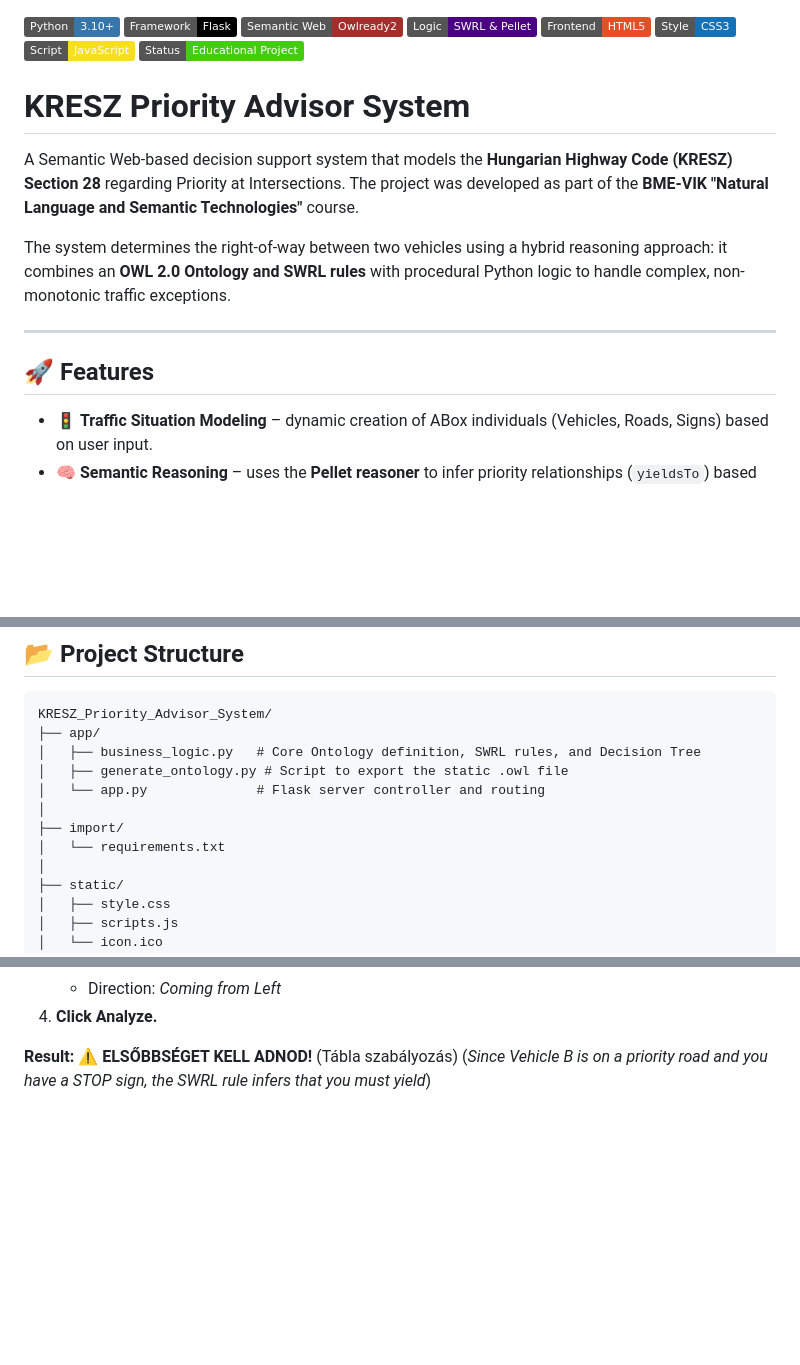
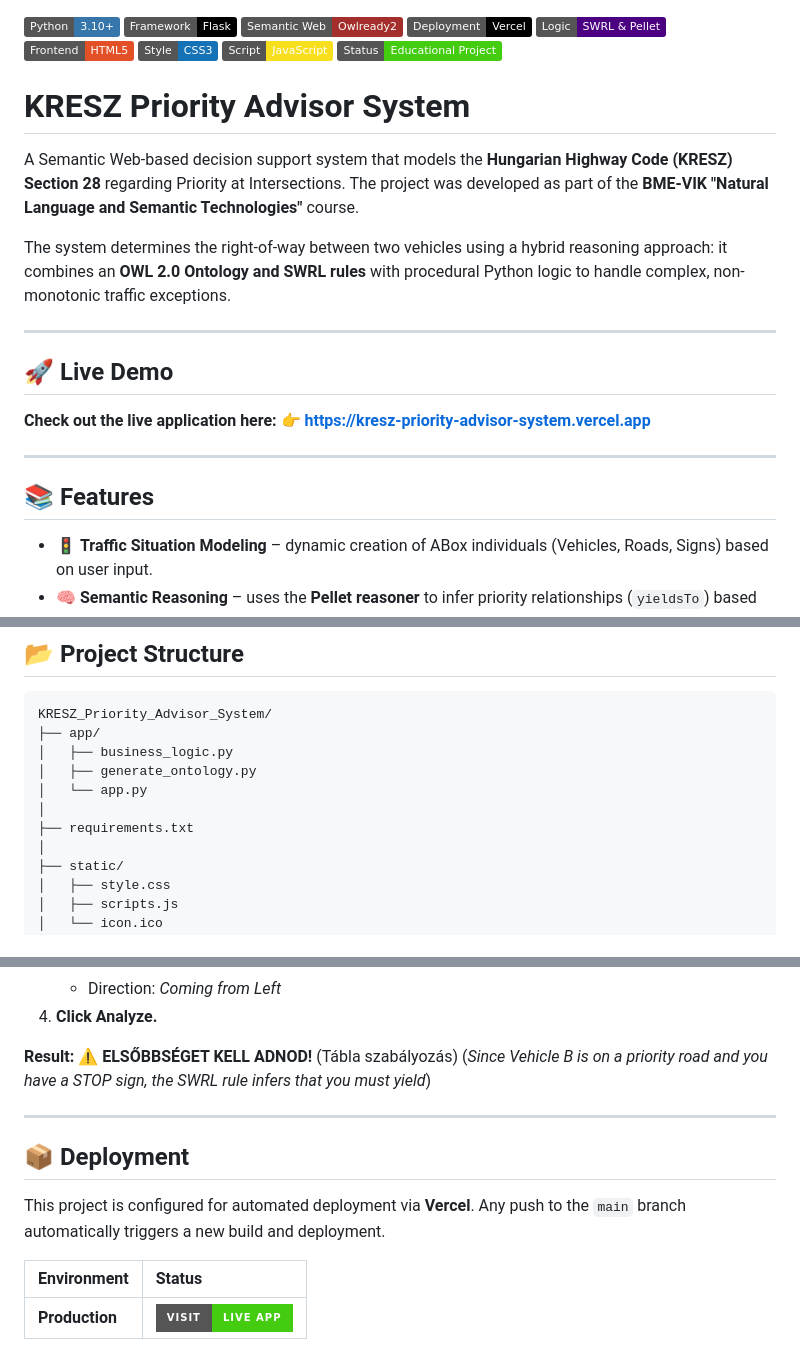
Before and after one commit to hajdu-patrik/KRESZ-Priority-Advisor-System_OWL, a Markdown page: README.md, 3 parts joined by grey strips. Drawn GitHub-style; badges without logos; blank space fills up the shorter version.

````diff
--- a/README.md
+++ b/README.md
@@ -1,6 +1,7 @@
 ![Python](https://img.shields.io/badge/Python-3.10%2B-3776AB?style=flat&logo=python&logoColor=white)
 ![Flask](https://img.shields.io/badge/Framework-Flask-000000?style=flat&logo=flask&logoColor=white)
 ![Owlready2](https://img.shields.io/badge/Semantic_Web-Owlready2-A42E2B?style=flat&logo=python&logoColor=white)
+![Vercel](https://img.shields.io/badge/Deployment-Vercel-000000?style=flat&logo=vercel&logoColor=white)
 ![SWRL](https://img.shields.io/badge/Logic-SWRL%20%26%20Pellet-4B0082?style=flat)
 ![HTML5](https://img.shields.io/badge/Frontend-HTML5-E34F26?style=flat&logo=html5&logoColor=white)
 ![CSS3](https://img.shields.io/badge/Style-CSS3-1572B6?style=flat&logo=css3&logoColor=white)
@@ -14,7 +15,14 @@ The system determines the right-of-way between two vehicles using a hybrid reaso
 
 ---
 
-## 🚀 Features
+## 🚀 Live Demo
+
+**Check out the live application here:**
+👉 **[https://kresz-priority-advisor-system.vercel.app](https://kresz-priority-advisor-system.vercel.app)**
+
+---
+
+## 📚 Features
 
 - 🚦 **Traffic Situation Modeling** – dynamic creation of ABox individuals (Vehicles, Roads, Signs) based on user input.
 - 🧠 **Semantic Reasoning** – uses the **Pellet reasoner** to infer priority relationships (`yieldsTo`) based on defined SWRL rules.
@@ -45,12 +53,11 @@ The system determines the right-of-way between two vehicles using a hybrid reaso
 ```
 KRESZ_Priority_Advisor_System/
 ├── app/
-│   ├── business_logic.py   # Core Ontology definition, SWRL rules, and Decision Tree
-│   ├── generate_ontology.py # Script to export the static .owl file
-│   └── app.py              # Flask server controller and routing
+│   ├── business_logic.py
+│   ├── generate_ontology.py
+│   └── app.py
 │
-├── import/
-│   └── requirements.txt
+├── requirements.txt
 │
 ├── static/
 │   ├── style.css
@@ -178,3 +185,14 @@ Open it in your browser to use it.
 
 **Result:**
     ⚠️ **ELSŐBBSÉGET KELL ADNOD!** (Tábla szabályozás) (*Since Vehicle B is on a priority road and you have a STOP sign, the SWRL rule infers that you must yield*)
+
+---
+
+## 📦 Deployment
+
+This project is configured for automated deployment via **Vercel**.
+Any push to the `main` branch automatically triggers a new build and deployment.
+
+| Environment | Status |
+| :--- | :--- |
+| **Production** | [![Vercel App](https://img.shields.io/badge/Visit-Live_App-success?style=for-the-badge&logo=vercel)](https://kresz-priority-advisor-system.vercel.app) |
````
